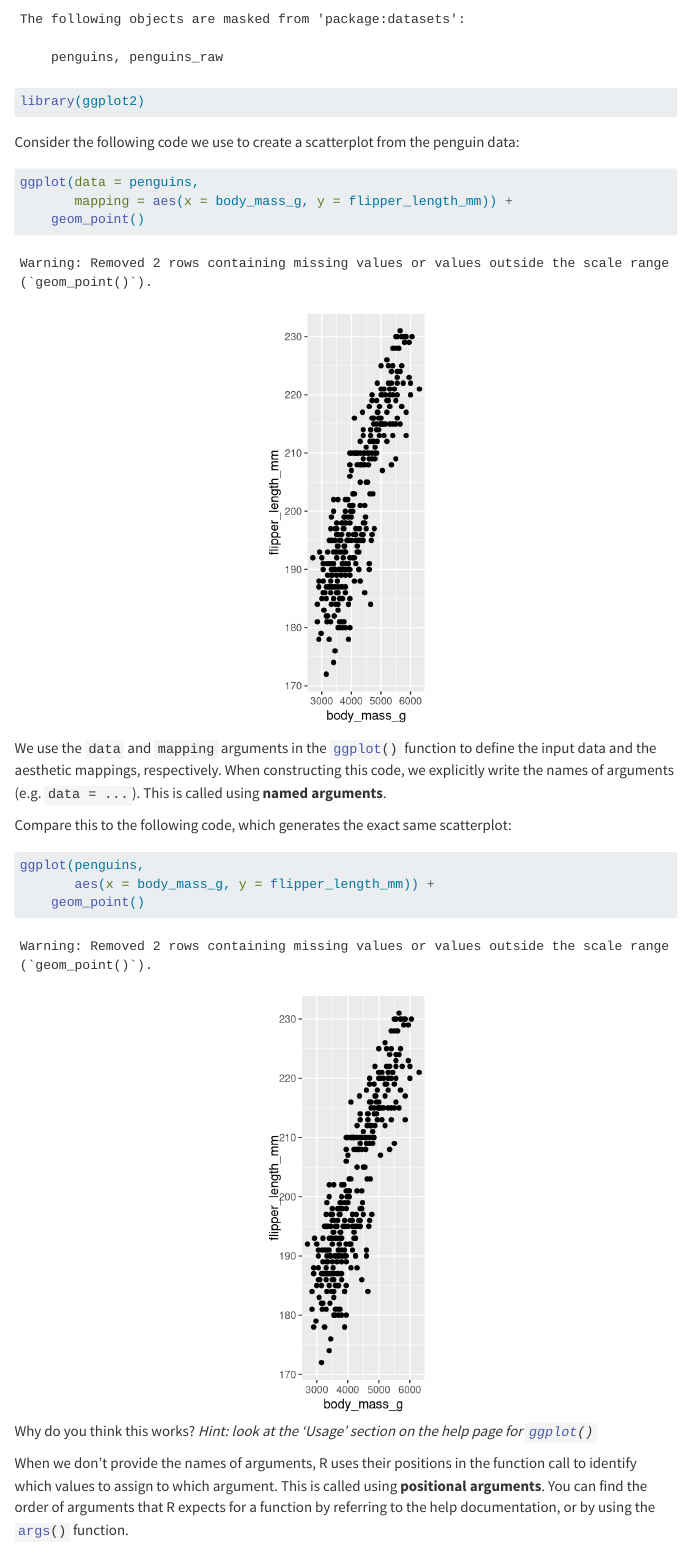
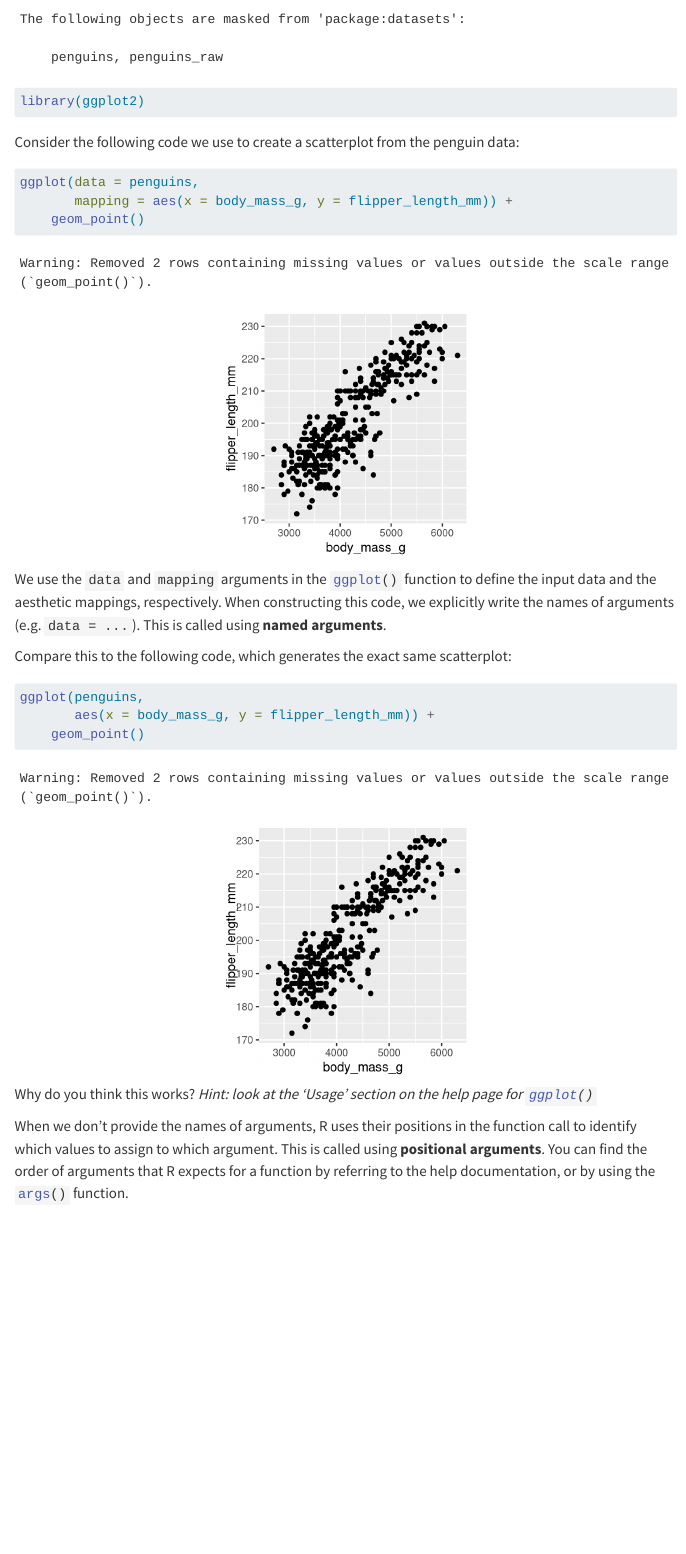
Before and after one commit to itmat/ITMAT_office_houRs, a Quarto document (NOTES/Programming-notes_Named-and-position-arguments.qmd): the page in a window 1100 px wide, from 220 px down. Rendered offline with R 4.5, knitr and Pandoc in place of Quarto, with nearby package versions; menus at the side of the page are left out.

Commit message:
Adjust aspect ratios of scatter plots to make small squares. They had been tall and narrow

````diff
--- a/NOTES/Programming-notes_Named-and-position-arguments.qmd
+++ b/NOTES/Programming-notes_Named-and-position-arguments.qmd
@@ -18,7 +18,8 @@ Consider the following code we use to create a scatterplot from the penguin
 data:
 
 ```{r}
-#| fig-width: 2
+#| fig-width: 3
+#| fig-asp: 1
 #| fig-align: center
 ggplot(data = penguins,
        mapping = aes(x = body_mass_g, y = flipper_length_mm)) +
@@ -33,7 +34,8 @@ constructing this code, we explicitly write the names of arguments (e.g.
 Compare this to the following code, which generates the exact same scatterplot:
 
 ```{r}
-#| fig-width: 2
+#| fig-width: 3
+#| fig-asp: 1
 #| fig-align: center
 ggplot(penguins,
        aes(x = body_mass_g, y = flipper_length_mm)) +
````
